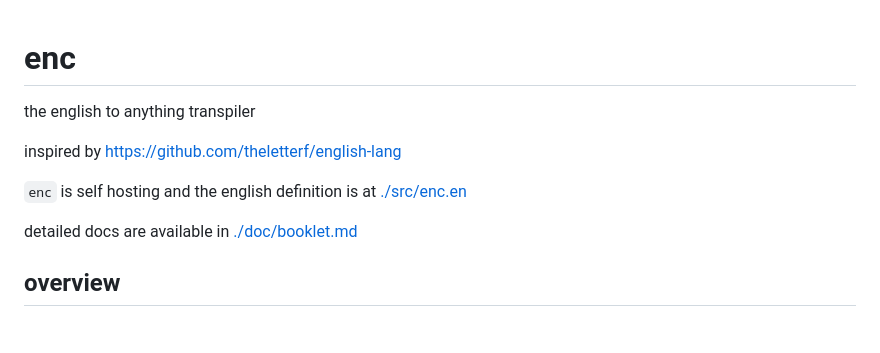
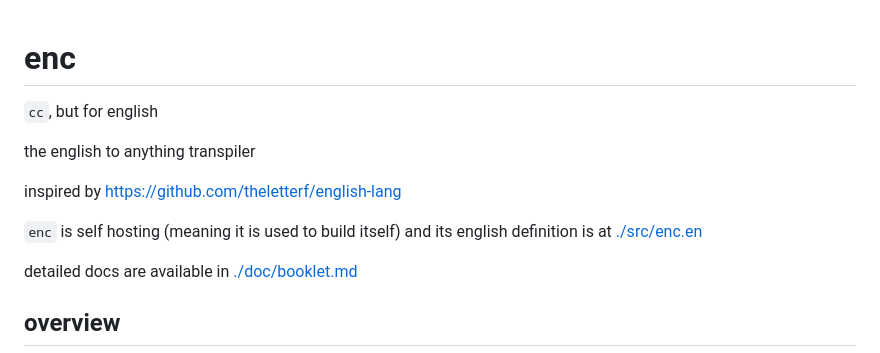
Before and after one commit to khimaros/enc, a Markdown page: README.md, the part around the change printed below. GitHub-like rendering; blank space fills up the shorter version.

```diff
--- a/README.md
+++ b/README.md
@@ -1,10 +1,12 @@
 # enc
+
+`cc`, but for english
 
 the english to anything transpiler
 
 inspired by https://github.com/theletterf/english-lang
 
-`enc` is self hosting and the english definition is at [./src/enc.en](./src/enc.en)
+`enc` is self hosting (meaning it is used to build itself) and its english definition is at [./src/enc.en](./src/enc.en)
 
 detailed docs are available in [./doc/booklet.md](doc/booklet.md)
 
```
Also changed, not shown: other parts of README.md (+1 -1 lines).
